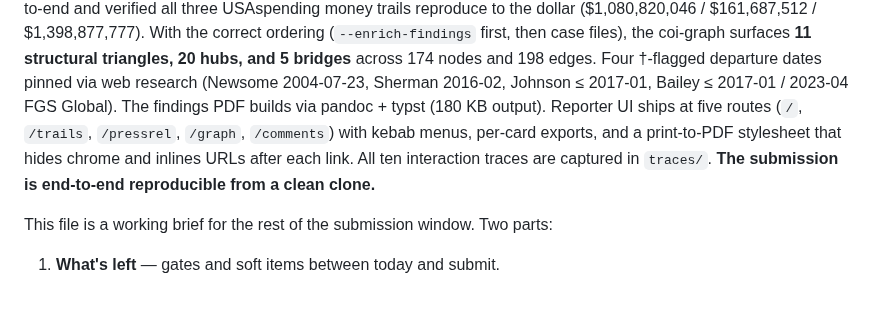
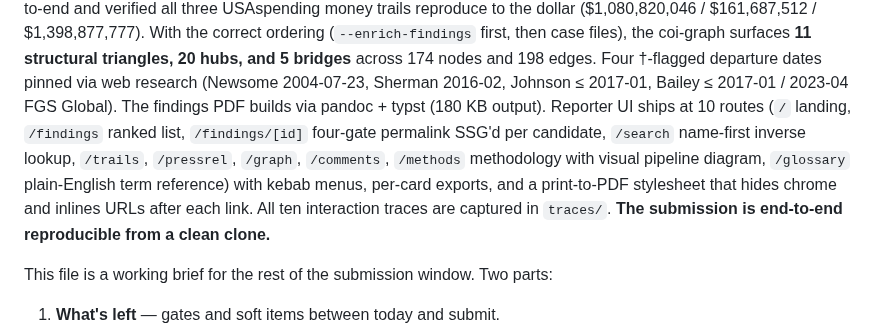
Before and after one commit to MokshitSurana/northwestern-challenge, a Markdown page: notes/mid-project-plan.md, the part around the change. Drawn GitHub-style; blank space fills up the shorter version.

Commit message:
plan: refresh route list from five (post-Day-3) to current ten (post-landing-page)

```diff
--- a/notes/mid-project-plan.md
+++ b/notes/mid-project-plan.md
@@ -12,11 +12,14 @@ surfaces **11 structural triangles, 20 hubs, and 5 bridges** across 174
 nodes and 198 edges. Four †-flagged departure dates pinned via web
 research (Newsome 2004-07-23, Sherman 2016-02, Johnson ≤ 2017-01, Bailey
 ≤ 2017-01 / 2023-04 FGS Global). The findings PDF builds via pandoc + typst
-(180 KB output). Reporter UI ships at five routes (`/`, `/trails`,
-`/pressrel`, `/graph`, `/comments`) with kebab menus, per-card exports, and
-a print-to-PDF stylesheet that hides chrome and inlines URLs after each
-link. All ten interaction traces are captured in `traces/`. **The
-submission is end-to-end reproducible from a clean clone.**
+(180 KB output). Reporter UI ships at 10 routes (`/` landing, `/findings`
+ranked list, `/findings/[id]` four-gate permalink SSG'd per candidate,
+`/search` name-first inverse lookup, `/trails`, `/pressrel`, `/graph`,
+`/comments`, `/methods` methodology with visual pipeline diagram,
+`/glossary` plain-English term reference) with kebab menus, per-card
+exports, and a print-to-PDF stylesheet that hides chrome and inlines URLs
+after each link. All ten interaction traces are captured in `traces/`.
+**The submission is end-to-end reproducible from a clean clone.**
 
 This file is a working brief for the rest of the submission window. Two parts:
 
```
